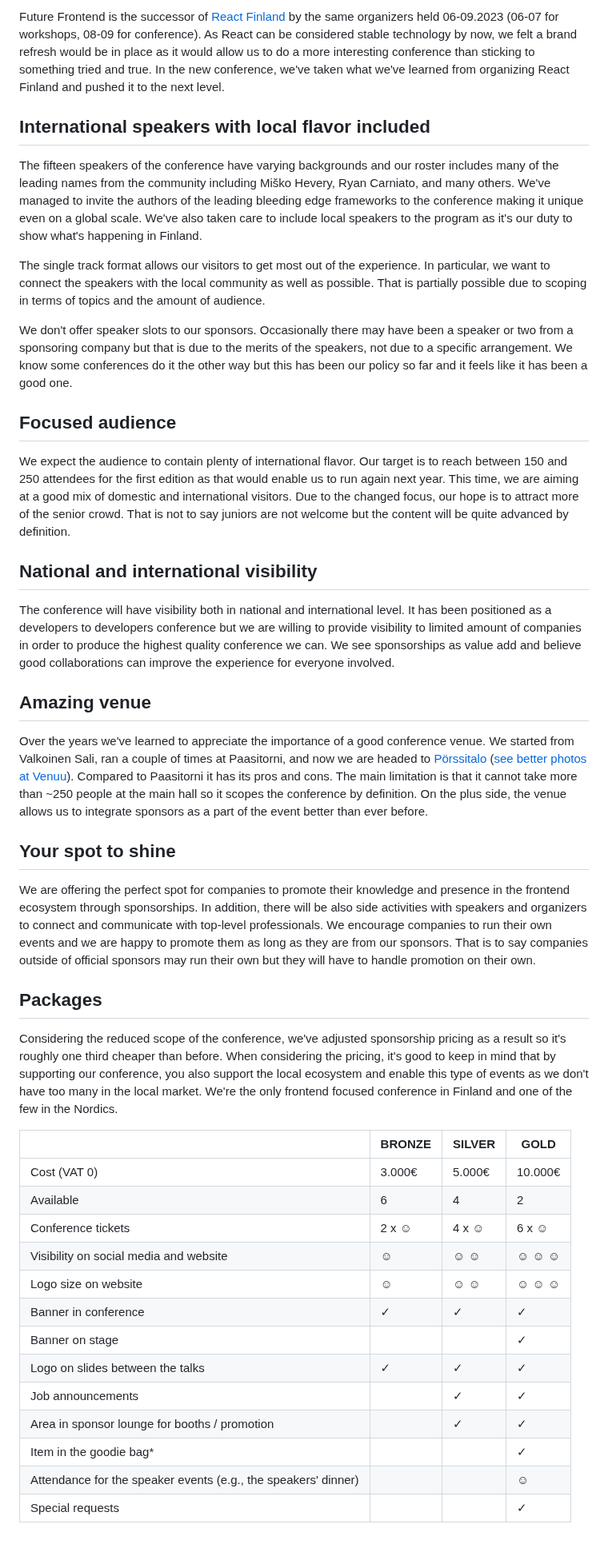
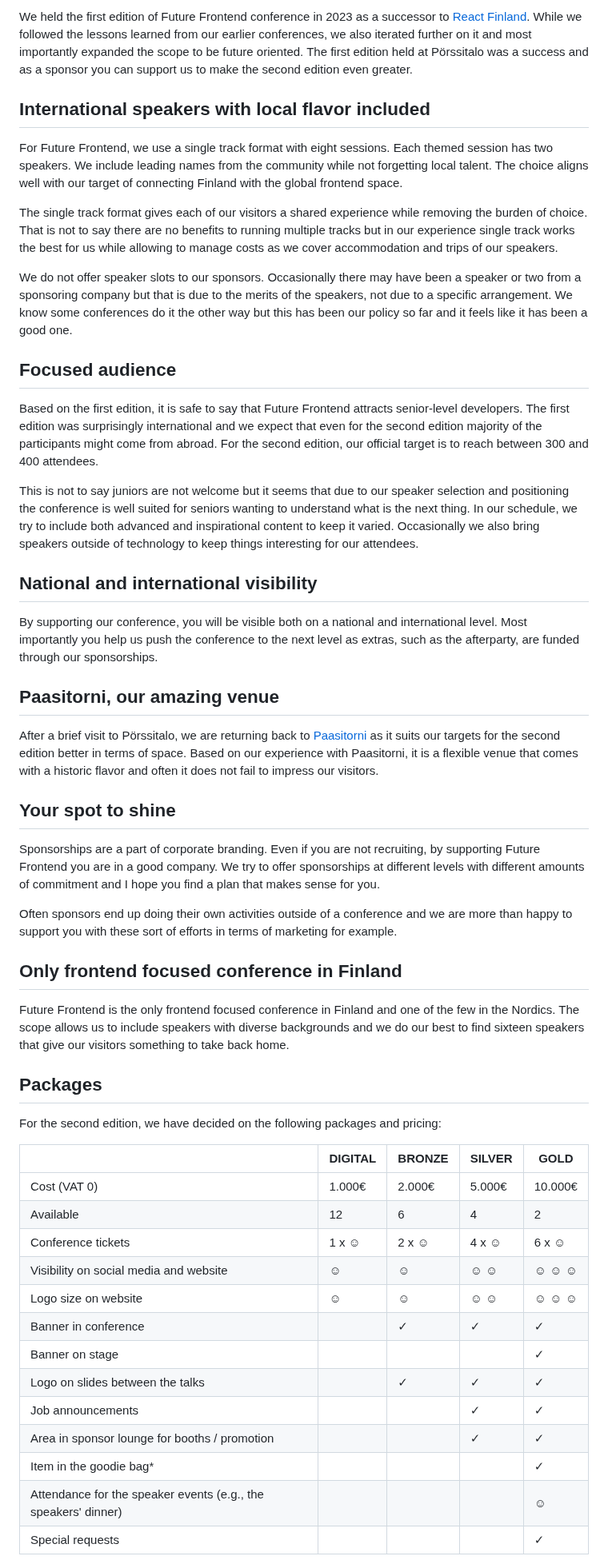
Before and after one commit to ReactFinland/future-frontend-site, a Markdown page: content/for-sponsors.md, the part around one of its changes. Shown at 80% size. Rendered like a GitHub page; blank space fills up the shorter version.

Commit message:
chore: Update for sponsors

```diff
--- a/content/for-sponsors.md
+++ b/content/for-sponsors.md
@@ -1,46 +1,54 @@
-Future Frontend is the successor of [React Finland](https://react-finland.fi/) by the same organizers held 06-09.2023 (06-07 for workshops, 08-09 for conference). As React can be considered stable technology by now, we felt a brand refresh would be in place as it would allow us to do a more interesting conference than sticking to something tried and true. In the new conference, we've taken what we've learned from organizing React Finland and pushed it to the next level.
+We held the first edition of Future Frontend conference in 2023 as a successor to [React Finland](https://react-finland.fi/). While we followed the lessons learned from our earlier conferences, we also iterated further on it and most importantly expanded the scope to be future oriented. The first edition held at Pörssitalo was a success and as a sponsor you can support us to make the second edition even greater.
 
 ## International speakers with local flavor included
 
-The fifteen speakers of the conference have varying backgrounds and our roster includes many of the leading names from the community including Miško Hevery, Ryan Carniato, and many others. We've managed to invite the authors of the leading bleeding edge frameworks to the conference making it unique even on a global scale. We've also taken care to include local speakers to the program as it's our duty to show what's happening in Finland.
+For Future Frontend, we use a single track format with eight sessions. Each themed session has two speakers. We include leading names from the community while not forgetting local talent. The choice aligns well with our target of connecting Finland with the global frontend space.
 
-The single track format allows our visitors to get most out of the experience. In particular, we want to connect the speakers with the local community as well as possible. That is partially possible due to scoping in terms of topics and the amount of audience.
+The single track format gives each of our visitors a shared experience while removing the burden of choice. That is not to say there are no benefits to running multiple tracks but in our experience single track works the best for us while allowing to manage costs as we cover accommodation and trips of our speakers.
 
-We don't offer speaker slots to our sponsors. Occasionally there may have been a speaker or two from a sponsoring company but that is due to the merits of the speakers, not due to a specific arrangement. We know some conferences do it the other way but this has been our policy so far and it feels like it has been a good one.
+We do not offer speaker slots to our sponsors. Occasionally there may have been a speaker or two from a sponsoring company but that is due to the merits of the speakers, not due to a specific arrangement. We know some conferences do it the other way but this has been our policy so far and it feels like it has been a good one.
 
 ## Focused audience
 
-We expect the audience to contain plenty of international flavor. Our target is to reach between 150 and 250 attendees for the first edition as that would enable us to run again next year. This time, we are aiming at a good mix of domestic and international visitors. Due to the changed focus, our hope is to attract more of the senior crowd. That is not to say juniors are not welcome but the content will be quite advanced by definition.
+Based on the first edition, it is safe to say that Future Frontend attracts senior-level developers. The first edition was surprisingly international and we expect that even for the second edition majority of the participants might come from abroad. For the second edition, our official target is to reach between 300 and 400 attendees.
+
+This is not to say juniors are not welcome but it seems that due to our speaker selection and positioning the conference is well suited for seniors wanting to understand what is the next thing. In our schedule, we try to include both advanced and inspirational content to keep it varied. Occasionally we also bring speakers outside of technology to keep things interesting for our attendees.
 
 ## National and international visibility
 
-The conference will have visibility both in national and international level. It has been positioned as a developers to developers conference but we are willing to provide visibility to limited amount of companies in order to produce the highest quality conference we can. We see sponsorships as value add and believe good collaborations can improve the experience for everyone involved.
+By supporting our conference, you will be visible both on a national and international level. Most importantly you help us push the conference to the next level as extras, such as the afterparty, are funded through our sponsorships.
 
-## Amazing venue
+## Paasitorni, our amazing venue
 
-Over the years we've learned to appreciate the importance of a good conference venue. We started from Valkoinen Sali, ran a couple of times at Paasitorni, and now we are headed to [Pörssitalo](http://porssitalo.fi/) ([see better photos at Venuu](https://venuu.fi/tilat/porssitalo)). Compared to Paasitorni it has its pros and cons. The main limitation is that it cannot take more than ~250 people at the main hall so it scopes the conference by definition. On the plus side, the venue allows us to integrate sponsors as a part of the event better than ever before.
+After a brief visit to Pörssitalo, we are returning back to [Paasitorni](https://www.paasitorni.fi/) as it suits our targets for the second edition better in terms of space. Based on our experience with Paasitorni, it is a flexible venue that comes with a historic flavor and often it does not fail to impress our visitors.
 
 ## Your spot to shine
 
-We are offering the perfect spot for companies to promote their knowledge and presence in the frontend ecosystem through sponsorships. In addition, there will be also side activities with speakers and organizers to connect and communicate with top-level professionals. We encourage companies to run their own events and we are happy to promote them as long as they are from our sponsors. That is to say companies outside of official sponsors may run their own but they will have to handle promotion on their own.
+Sponsorships are a part of corporate branding. Even if you are not recruiting, by supporting Future Frontend you are in a good company. We try to offer sponsorships at different levels with different amounts of commitment and I hope you find a plan that makes sense for you.
+
+Often sponsors end up doing their own activities outside of a conference and we are more than happy to support you with these sort of efforts in terms of marketing for example.
+
+## Only frontend focused conference in Finland
+
+Future Frontend is the only frontend focused conference in Finland and one of the few in the Nordics. The scope allows us to include speakers with diverse backgrounds and we do our best to find sixteen speakers that give our visitors something to take back home.
 
 ## Packages
 
-Considering the reduced scope of the conference, we've adjusted sponsorship pricing as a result so it's roughly one third cheaper than before. When considering the pricing, it's good to keep in mind that by supporting our conference, you also support the local ecosystem and enable this type of events as we don't have too many in the local market. We're the only frontend focused conference in Finland and one of the few in the Nordics.
+For the second edition, we have decided on the following packages and pricing:
 
-&nbsp; | BRONZE | SILVER | GOLD
--|-|-|-
-Cost (VAT 0) | 3.000€ | 5.000€ | 10.000€
-Available | 6 | 4 | 2
-Conference tickets | 2 x &#9786; | 4 x &#9786; | 6 x &#9786;
-Visibility on social media and website | &#9786; | &#9786; &#9786; | &#9786; &#9786; &#9786;
-Logo size on website | &#9786; | &#9786; &#9786; | &#9786; &#9786; &#9786;
-Banner in conference | &#10003; | &#10003; | &#10003;
-Banner on stage | | | &#10003;
-Logo on slides between the talks | &#10003; | &#10003; | &#10003;
-Job announcements | | &#10003; | &#10003;
-Area in sponsor lounge for booths / promotion | | &#10003; | &#10003;
-Item in the goodie bag* | | | &#10003;
-Attendance for the speaker events (e.g., the speakers' dinner) | | | &#9786;
-Special requests | | | &#10003;
+&nbsp; | DIGITAL | BRONZE | SILVER | GOLD
+-|-|-|-|-
+Cost (VAT 0) | 1.000€ | 2.000€ | 5.000€ | 10.000€
+Available | 12 | 6 | 4 | 2
+Conference tickets | 1 x &#9786; | 2 x &#9786; | 4 x &#9786; | 6 x &#9786;
+Visibility on social media and website | &#9786; | &#9786; | &#9786; &#9786; | &#9786; &#9786; &#9786;
+Logo size on website | &#9786; | &#9786; | &#9786; &#9786; | &#9786; &#9786; &#9786;
+Banner in conference | | &#10003; | &#10003; | &#10003;
+Banner on stage | | | | &#10003;
+Logo on slides between the talks | | &#10003; | &#10003; | &#10003;
+Job announcements | | | &#10003; | &#10003;
+Area in sponsor lounge for booths / promotion | | | &#10003; | &#10003;
+Item in the goodie bag* | | | | &#10003;
+Attendance for the speaker events (e.g., the speakers' dinner) | | | | &#9786;
+Special requests | | | | &#10003;
 
```
Also changed, not shown: other parts of content/for-sponsors.md (+5 -3 lines).
